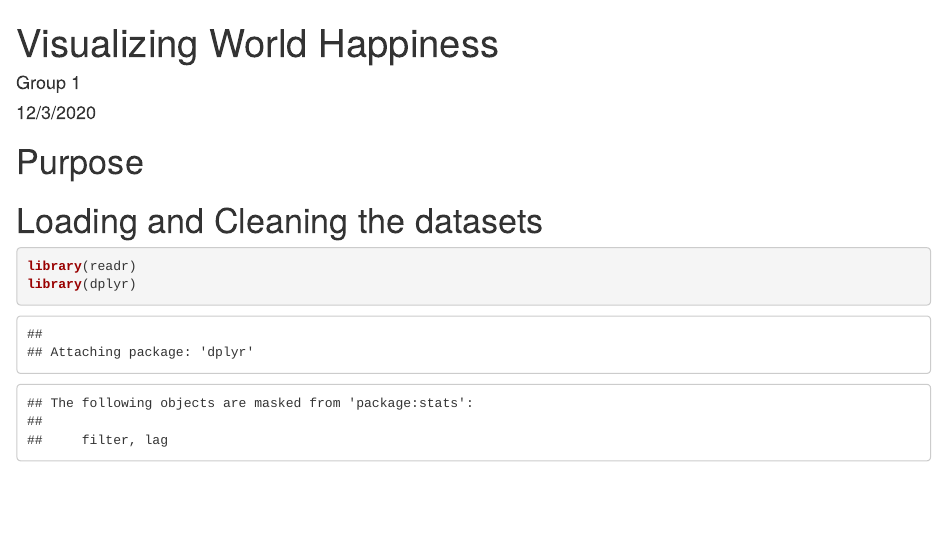
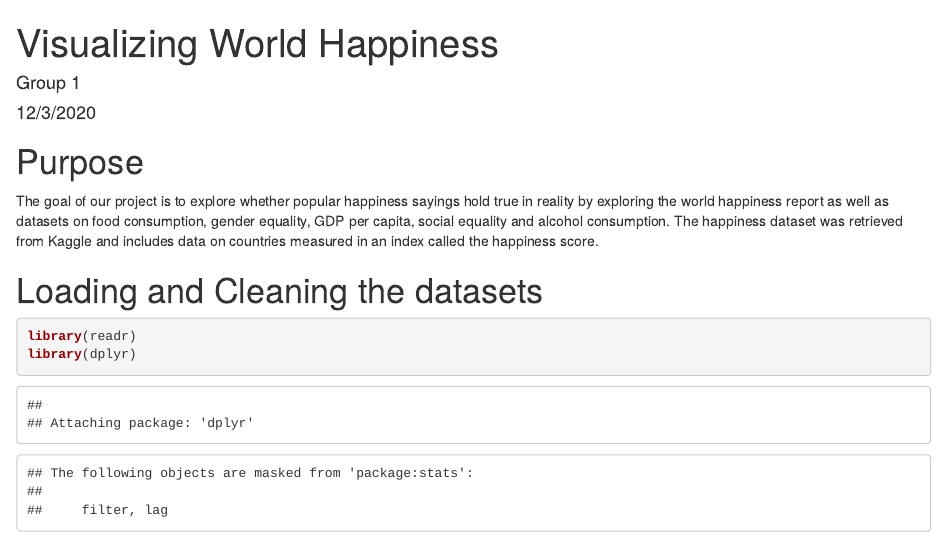
Before and after one commit to Jasper-Mueller/NotNamedGroup1ForNothing, an R Markdown document (g1_dataviz_master.Rmd): the page in a window 1100 px wide, from its top. Rendered offline with R 4.5, knitr and Pandoc, with nearby package versions; some code elsewhere in the file could not run offline; column names are cleaned by a stand-in for the janitor package; the gapminder table comes from the copy in Python's plotly package.

Commit message:
Adding purpose

```diff
--- a/g1_dataviz_master_v05.Rmd
+++ b/g1_dataviz_master.Rmd
@@ -7,7 +7,7 @@ output: html_document
 
 # Purpose
 
-
+The goal of our project is to explore whether popular happiness sayings hold true in reality by exploring the world happiness report as well as datasets on food consumption, gender equality, GDP per capita, social equality and alcohol consumption. The happiness dataset was retrieved from Kaggle and includes data on countries measured in an index called the happiness score.
 
 
 # Loading and Cleaning the datasets
```
